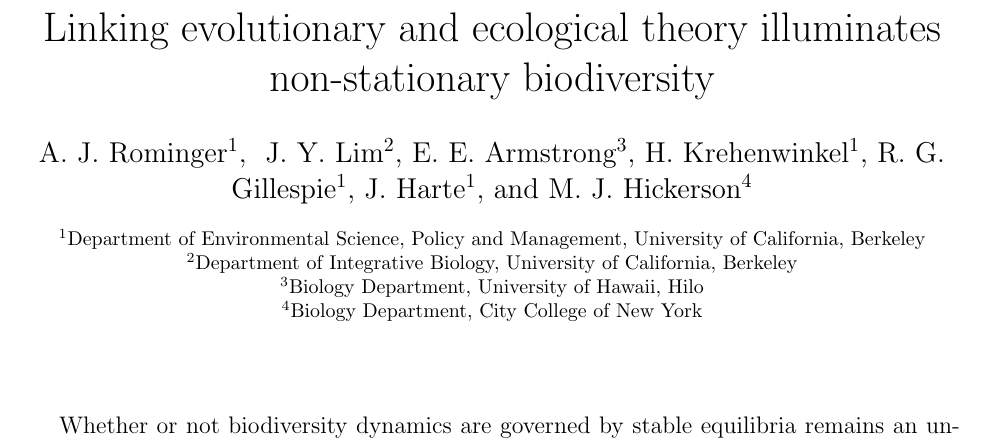
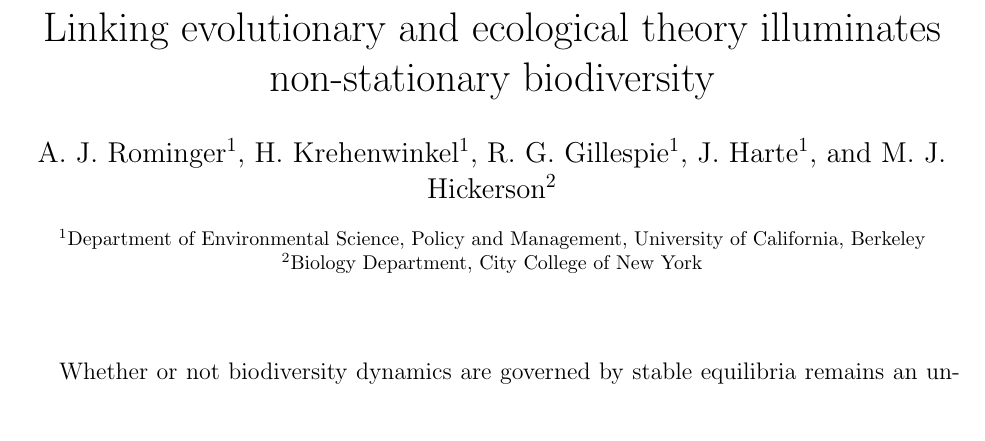
Before and after one commit to hawaiiDimensions/mol2ecol, a LaTeX document (tree_proposal/mol2ecol.tex): part of page 1 of 2, cut so that both start at the same text, the shorter picture padded with empty space. Compiled offline with pdfLaTeX.

```diff
--- a/tree_proposal/mol2ecol.tex
+++ b/tree_proposal/mol2ecol.tex
@@ -13,17 +13,13 @@
   non-stationary biodiversity}
 
 \author[1]{A. J. Rominger}
-\author[2]{ J. Y. Lim}
-\author[3]{E. E. Armstrong}
 \author[1]{H. Krehenwinkel}
 \author[1]{R. G. Gillespie}
 \author[1]{J. Harte}
-\author[4]{M. J. Hickerson}
+\author[2]{M. J. Hickerson}
 \affil[1]{Department of Environmental Science, Policy and Management,
   University of California, Berkeley}
-\affil[2]{Department of Integrative Biology, University of California, Berkeley}
-\affil[3]{Biology Department, University of Hawaii, Hilo}
-\affil[4]{Biology Department, City College of New York}
+\affil[2]{Biology Department, City College of New York}
 \renewcommand\Affilfont{\footnotesize}
 
 \date{}
```
Also changed, not shown: tree_proposal/mol2ecol.pdf, 3 other files.
